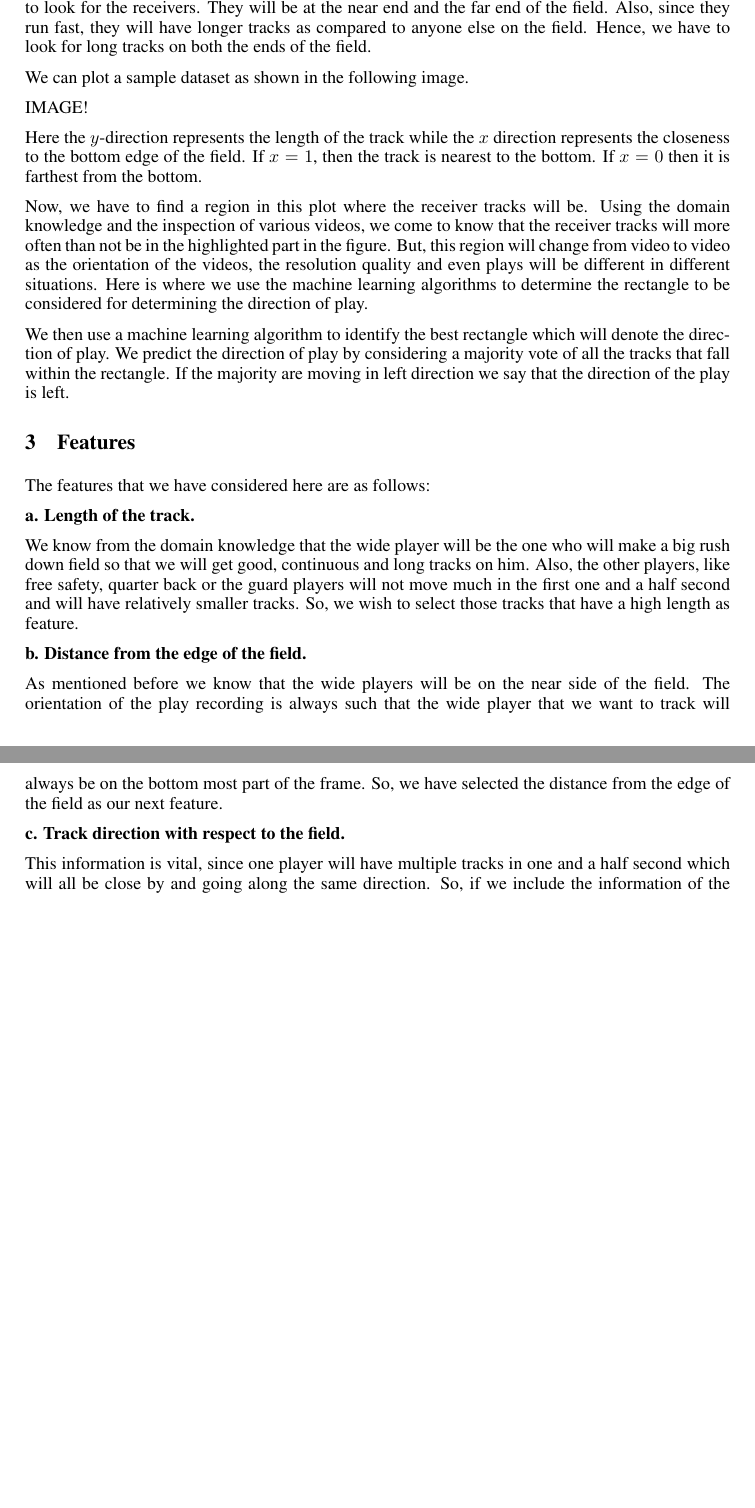
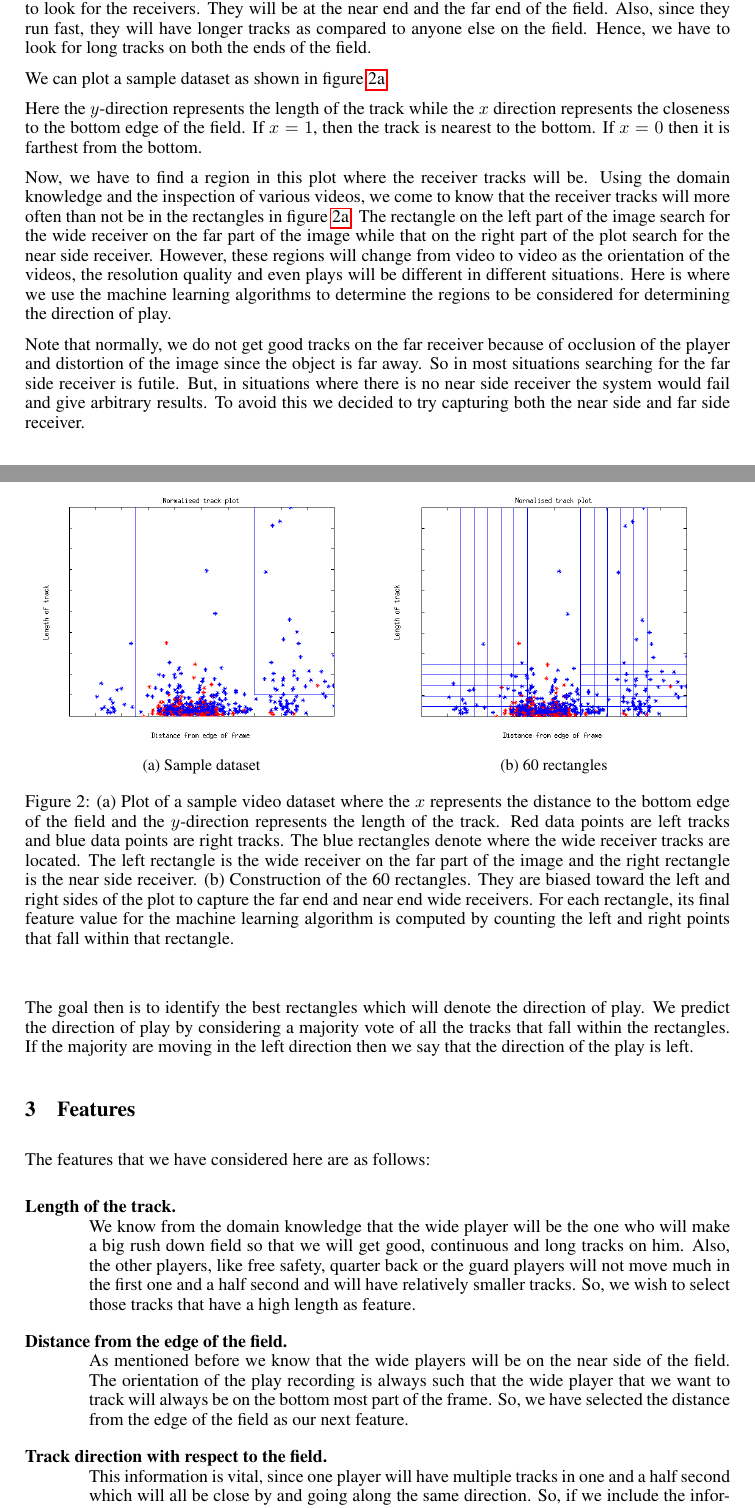
Before and after one commit to mqtlam/cs534-michael-amit, a LaTeX paper (finalproject/Report/report.tex): two parts of pages 2 and 3 of 6 before the commit and two parts of pages 2 and 3 of 7 after it, joined at a grey line, cut so that both start at the same text, the shorter picture padded with empty space. Compiled offline with pdfLaTeX.

Commit message:
Latest commit with images and new content.

```diff
--- a/finalproject/Report/report.tex
+++ b/finalproject/Report/report.tex
@@ -104,32 +93,3 @@ We use KLT tracks to generate a dataset for the videos with the following featur
-After getting such a dataset from the KLT tracks, we have to find out a way to determine which of these tracks belong to the wide receiver. We can now use the domain knowledge to determine where to look for the receivers. They will be at the near end and the far end of the field. Also, since they run fast, they will have longer tracks as compared to anyone else on the field. Hence, we have to look for long tracks on both the ends of the field.
-
-We can plot a sample dataset as shown in the following image.
-
-IMAGE!
-
-Here the $y$-direction represents the length of the track while the $x$ direction represents the closeness to the bottom edge of the field. If $x = 1$, then the track is nearest to the bottom. If $x = 0$ then it is farthest from the bottom.
-
-Now, we have to find a region in this plot where the receiver tracks will be. Using the domain knowledge and the inspection of various videos, we come to know that the receiver tracks will more often than not be in the highlighted part in the figure. But, this region will change from video to video as the orientation of the videos, the resolution quality and even plays will be different in different situations. Here is where we use the machine learning algorithms to determine the rectangle to be considered for determining the direction of play.
-
-We then use a machine learning algorithm to identify the best rectangle which will denote the direction of play. We predict the direction of play by considering a majority vote of all the tracks that fall within the rectangle. If the majority are moving in left direction we say that the direction of the play is left.
-
-\section{Features}
-%\textbf{Explain how we formulated features.}
-
-The features that we have considered here are as follows:
-
-\textbf{a. Length of the track.}
-
-We know from the domain knowledge that the wide player will be the one who will make a big rush down field so that we will get good, continuous and long tracks on him. Also, the other players, like free safety, quarter back or the guard players will not move much in the first one and a half second and will have relatively smaller tracks. So, we wish to select those tracks that have a high length as feature.
-
-\textbf{b. Distance from the edge of the field.}
-
-As mentioned before we know that the wide players will be on the near side of the field. The orientation of the play recording is always such that the wide player that we want to track will always be on the bottom most part of the frame. So, we have selected the distance from the edge of the field as our next feature.
-
-\textbf{c. Track direction with respect to the field.}
-
-This information is vital, since one player will have multiple tracks in one and a half second which will all be close by and going along the same direction. So, if we include the information of the direction of the track (left or right) we will be able to make the differentiation between the noisy tracks and actual wide player tracks better. Thus, the reason for selecting this as a feature.
-
 \begin{figure}
 \centering
  \begin{subfigure}{.32\textwidth}
@@ -150,0 +122,44 @@ This information is vital, since one player will have multiple tracks in one and
+After getting such a dataset from the KLT tracks, we have to find out a way to determine which of these tracks belong to the wide receiver. We can now use the domain knowledge to determine where to look for the receivers. They will be at the near end and the far end of the field. Also, since they run fast, they will have longer tracks as compared to anyone else on the field. Hence, we have to look for long tracks on both the ends of the field.
+
+We can plot a sample dataset as shown in figure \ref{fig:plot_sample}.
+
+\begin{figure}
+\centering
+ \begin{subfigure}{.5\textwidth}
+  \centering
+  \includegraphics[width=1\linewidth]{img/aaa.png}
+  \caption{Sample dataset}
+  \label{fig:plot_sample}
+ \end{subfigure}%
+ \begin{subfigure}{.5\textwidth}
+  \centering
+  \includegraphics[width=1\linewidth]{img/aaa1.png}
+  \caption{60 rectangles}
+  \label{fig:plot_rectangles}
+ \end{subfigure}
+\caption{(a) Plot of a sample video dataset where the $x$ represents the distance to the bottom edge of the field and the $y$-direction represents the length of the track. Red data points are left tracks and blue data points are right tracks. The blue rectangles denote where the wide receiver tracks are located. The left rectangle is the wide receiver on the far part of the image and the right rectangle is the near side receiver. (b) Construction of the 60 rectangles. They are biased toward the left and right sides of the plot to capture the far end and near end wide receivers. For each rectangle, its final feature value for the machine learning algorithm is computed by counting the left and right points that fall within that rectangle.}
+\label{fig:plot}
+\end{figure}
+
+Here the $y$-direction represents the length of the track while the $x$ direction represents the closeness to the bottom edge of the field. If $x = 1$, then the track is nearest to the bottom. If $x = 0$ then it is farthest from the bottom.
+
+Now, we have to find a region in this plot where the receiver tracks will be. Using the domain knowledge and the inspection of various videos, we come to know that the receiver tracks will more often than not be in the rectangles in figure \ref{fig:plot_sample}. The rectangle on the left part of the image search for the wide receiver on the far part of the image while that on the right part of the plot search for the near side receiver. However, these regions will change from video to video as the orientation of the videos, the resolution quality and even plays will be different in different situations. Here is where we use the machine learning algorithms to determine the regions to be considered for determining the direction of play.
+
+Note that normally, we do not get good tracks on the far receiver because of occlusion of the player and distortion of the image since the object is far away. So in most situations searching for the far side receiver is futile. But, in situations where there is no near side receiver the system would fail and give arbitrary results. To avoid this we decided to try capturing both the near side and far side receiver.
+
+The goal then is to identify the best rectangles which will denote the direction of play. We predict the direction of play by considering a majority vote of all the tracks that fall within the rectangles. If the majority are moving in the left direction then we say that the direction of the play is left.
+
+\section{Features}
+%\textbf{Explain how we formulated features.}
+
+The features that we have considered here are as follows:
+
+\begin{description}
+	\item[Length of the track.] \hfill \\
+	We know from the domain knowledge that the wide player will be the one who will make a big rush down field so that we will get good, continuous and long tracks on him. Also, the other players, like free safety, quarter back or the guard players will not move much in the first one and a half second and will have relatively smaller tracks. So, we wish to select those tracks that have a high length as feature.
+
+	\item[Distance from the edge of the field.] \hfill \\
+	As mentioned before we know that the wide players will be on the near side of the field. The orientation of the play recording is always such that the wide player that we want to track will always be on the bottom most part of the frame. So, we have selected the distance from the edge of the field as our next feature.
+
+	\item[Track direction with respect to the field.] \hfill \\
+	This information is vital, since one player will have multiple tracks in one and a half second which will all be close by and going along the same direction. So, if we include the information of the direction of the track (left or right) we will be able to make the differentiation between the noisy tracks and actual wide player tracks better. Thus, the reason for selecting this as a feature.
```
Also changed, not shown: finalproject/Report/img/aaa1.png, finalproject/Report/report.pdf, finalproject/Report/report.tex (45 more changed lines).
